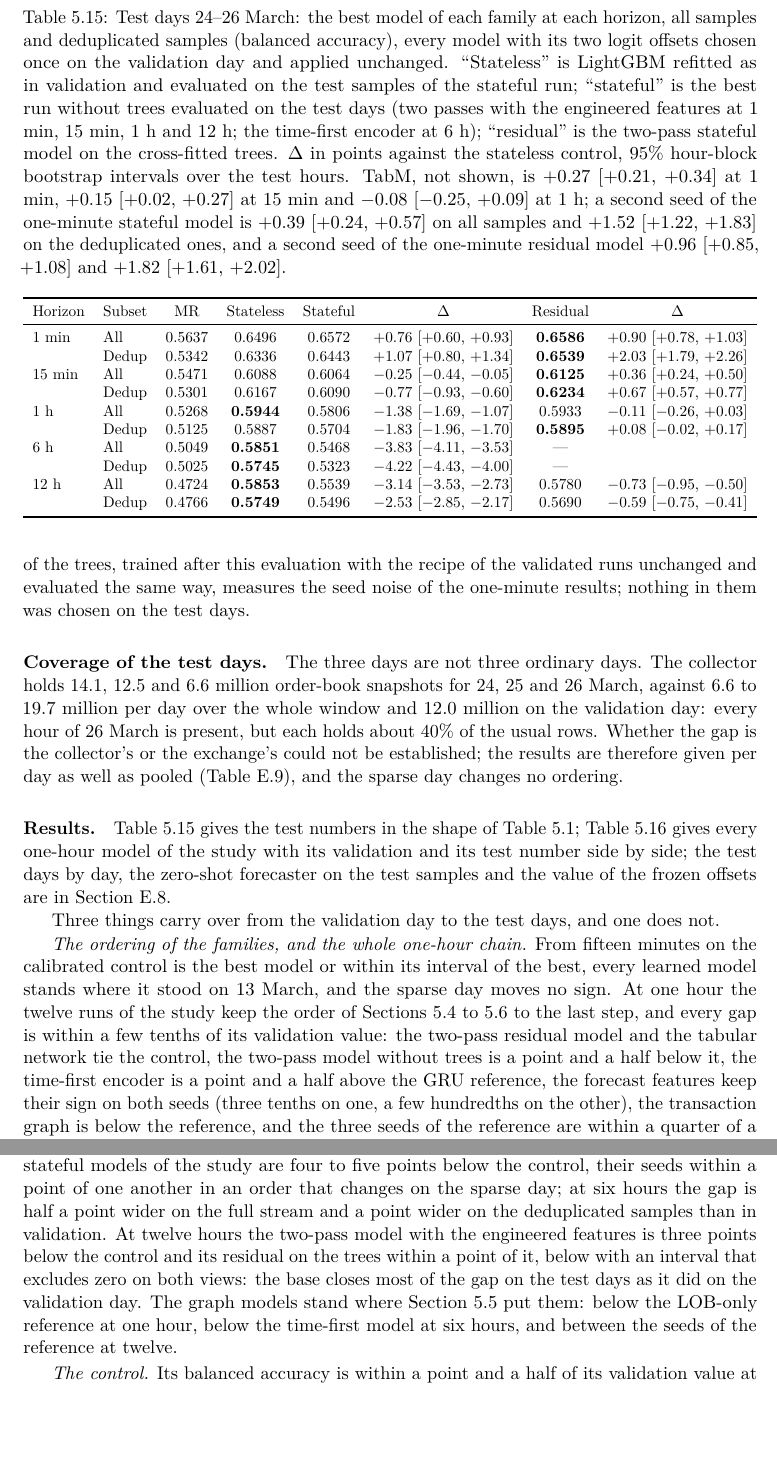
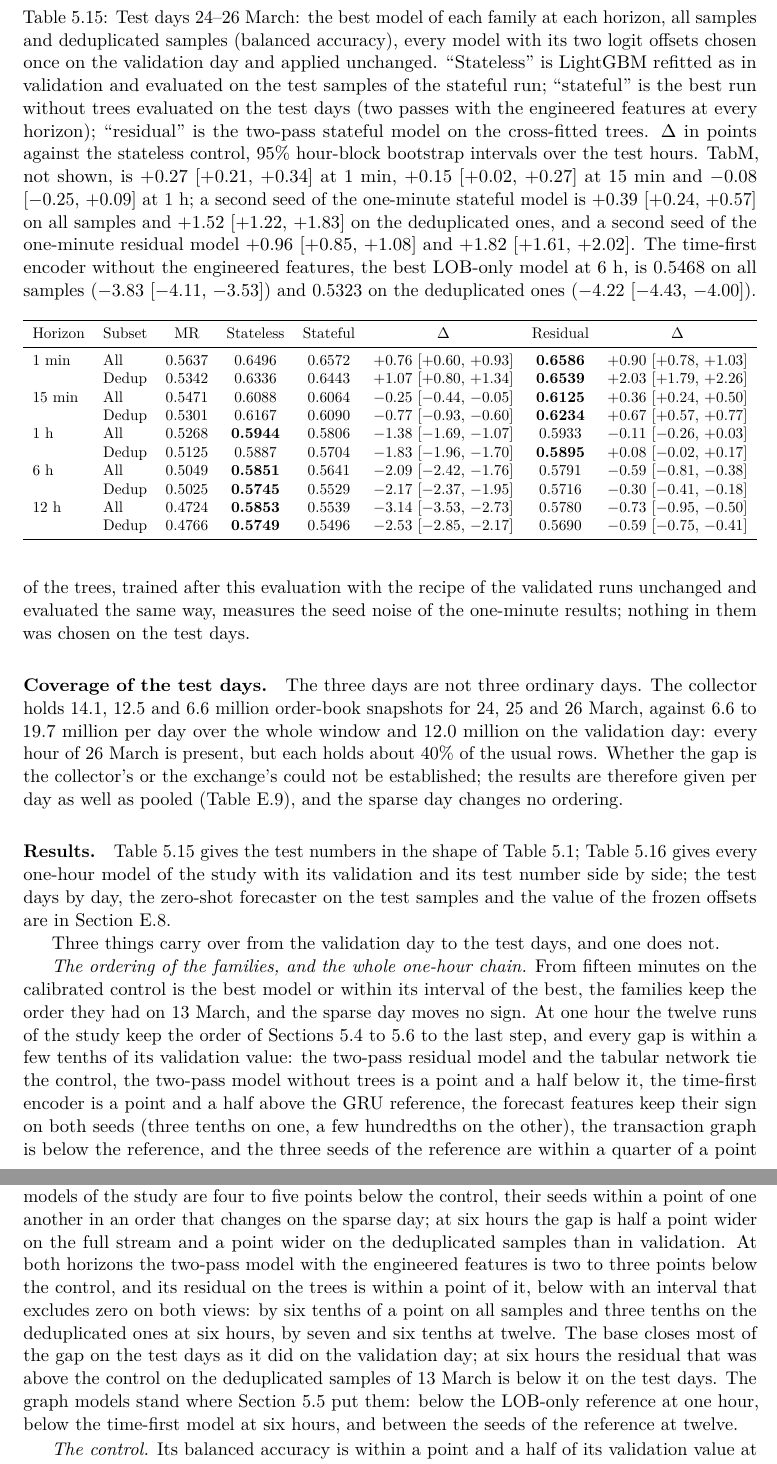
Before and after one commit to Asventalis/polymarket-thesis, a LaTeX thesis (main.tex, which reads chapters/05f_test.tex): two parts of pages 121 and 122 of 164, joined at a grey line, cut so that both start at the same text, the shorter picture padded with empty space. Compiled offline with pdfLaTeX.

Commit message:
Thesis at midday of 26 November: six-hour test results of the stateful model with the engineered features and of its residual

```diff
--- a/chapters/05f_test.tex
+++ b/chapters/05f_test.tex
@@ -56,13 +56,15 @@ and deduplicated samples (balanced accuracy), every model with its two logit off
 once on the validation day and applied unchanged.  ``Stateless'' is LightGBM refitted as in
 validation and evaluated on the test samples of the stateful run; ``stateful'' is the best
 run without trees evaluated on the test days (two passes with the engineered features at
-1 min, 15 min, 1 h and 12 h; the time-first encoder at 6 h); ``residual'' is the two-pass
-stateful model on the cross-fitted trees.  $\Delta$ in points against the stateless control,
+every horizon); ``residual'' is the two-pass stateful model on the cross-fitted trees.  $\Delta$ in points against the stateless control,
 95\% hour-block bootstrap intervals over the test hours.  TabM, not shown, is $+0.27$
 [$+0.21$, $+0.34$] at 1 min, $+0.15$ [$+0.02$, $+0.27$] at 15 min and $-0.08$ [$-0.25$,
 $+0.09$] at 1 h; a second seed of the one-minute stateful model is $+0.39$ [$+0.24$, $+0.57$]
 on all samples and $+1.52$ [$+1.22$, $+1.83$] on the deduplicated ones, and a second seed
-of the one-minute residual model $+0.96$ [$+0.85$, $+1.08$] and $+1.82$ [$+1.61$, $+2.02$].}
+of the one-minute residual model $+0.96$ [$+0.85$, $+1.08$] and $+1.82$ [$+1.61$, $+2.02$].
+The time-first encoder without the engineered features, the best LOB-only model at 6 h, is
+0.5468 on all samples ($-3.83$ [$-4.11$, $-3.53$]) and 0.5323 on the deduplicated ones
+($-4.22$ [$-4.43$, $-4.00$]).}
 \label{tab:test:main}
 \small
 \begin{fittable}\begin{tabular}{llcccccc}
@@ -75,8 +77,8 @@ Horizon & Subset & MR & Stateless & Stateful & $\Delta$ & Residual & $\Delta$ \\
        & Dedup & 0.5301 & 0.6167 & 0.6090 & $-0.77$ [$-0.93$, $-0.60$] & \textbf{0.6234} & $+0.67$ [$+0.57$, $+0.77$] \\
 1 h    & All   & 0.5268 & \textbf{0.5944} & 0.5806 & $-1.38$ [$-1.69$, $-1.07$] & 0.5933 & $-0.11$ [$-0.26$, $+0.03$] \\
        & Dedup & 0.5125 & 0.5887 & 0.5704 & $-1.83$ [$-1.96$, $-1.70$] & \textbf{0.5895} & $+0.08$ [$-0.02$, $+0.17$] \\
-6 h    & All   & 0.5049 & \textbf{0.5851} & 0.5468 & $-3.83$ [$-4.11$, $-3.53$] & --- & \\
-       & Dedup & 0.5025 & \textbf{0.5745} & 0.5323 & $-4.22$ [$-4.43$, $-4.00$] & --- & \\
+6 h    & All   & 0.5049 & \textbf{0.5851} & 0.5641 & $-2.09$ [$-2.42$, $-1.76$] & 0.5791 & $-0.59$ [$-0.81$, $-0.38$] \\
+       & Dedup & 0.5025 & \textbf{0.5745} & 0.5529 & $-2.17$ [$-2.37$, $-1.95$] & 0.5716 & $-0.30$ [$-0.41$, $-0.18$] \\
 12 h   & All   & 0.4724 & \textbf{0.5853} & 0.5539 & $-3.14$ [$-3.53$, $-2.73$] & 0.5780 & $-0.73$ [$-0.95$, $-0.50$] \\
        & Dedup & 0.4766 & \textbf{0.5749} & 0.5496 & $-2.53$ [$-2.85$, $-2.17$] & 0.5690 & $-0.59$ [$-0.75$, $-0.41$] \\
 \bottomrule
@@ -86,8 +88,8 @@ Horizon & Subset & MR & Stateless & Stateful & $\Delta$ & Residual & $\Delta$ \\
 Three things carry over from the validation day to the test days, and one does not.
 
 \emph{The ordering of the families, and the whole one-hour chain.}  From fifteen minutes on the
-calibrated control is the best model or within its interval of the best, every learned
-model stands where it stood on 13 March, and the sparse day moves no sign.  At one hour the
+calibrated control is the best model or within its interval of the best, the families keep
+the order they had on 13 March, and the sparse day moves no sign.  At one hour the
 twelve runs of the study keep the order of \cref{ch:stateful,ch:graph,ch:external} to the
 last step, and every gap is within a few tenths of its validation value: the two-pass
 residual model and the tabular network tie the control, the two-pass model without trees is
@@ -110,10 +112,13 @@ models beat the strongest learner on the summary features, not only the trees.
 twelve hours the LOB-only stateful models of the study are four to five points below the
 control, their seeds within a point of one another in an order that changes on the sparse
 day; at six hours the gap is half a point wider on the full stream and a point wider on the
-deduplicated samples than in validation.  At twelve hours the two-pass model with the
-engineered features is three points below the control and its residual on the trees within
-a point of it, below with an interval that excludes zero on both views: the base closes most
-of the gap on the test days as it did on the validation day.  The graph models stand where \cref{ch:graph} put them: below the LOB-only
+deduplicated samples than in validation.  At both horizons the two-pass model with the
+engineered features is two to three points below the control, and its residual on the trees
+is within a point of it, below with an interval that excludes zero on both views: by six
+tenths of a point on all samples and three tenths on the deduplicated ones at six hours, by
+seven and six tenths at twelve.  The base closes most of the gap on the test days as it did
+on the validation day; at six hours the residual that was above the control on the
+deduplicated samples of 13 March is below it on the test days.  The graph models stand where \cref{ch:graph} put them: below the LOB-only
 reference at one hour, below the time-first model at six hours, and between the seeds of
 the reference at twelve.
 
```
Also changed, not shown: appendices/e_results.tex (+6 -2 lines), chapters/06_conclusions.tex (+3 -2 lines), chapters/05f_test.tex (6 more changed lines), 1 other file.
